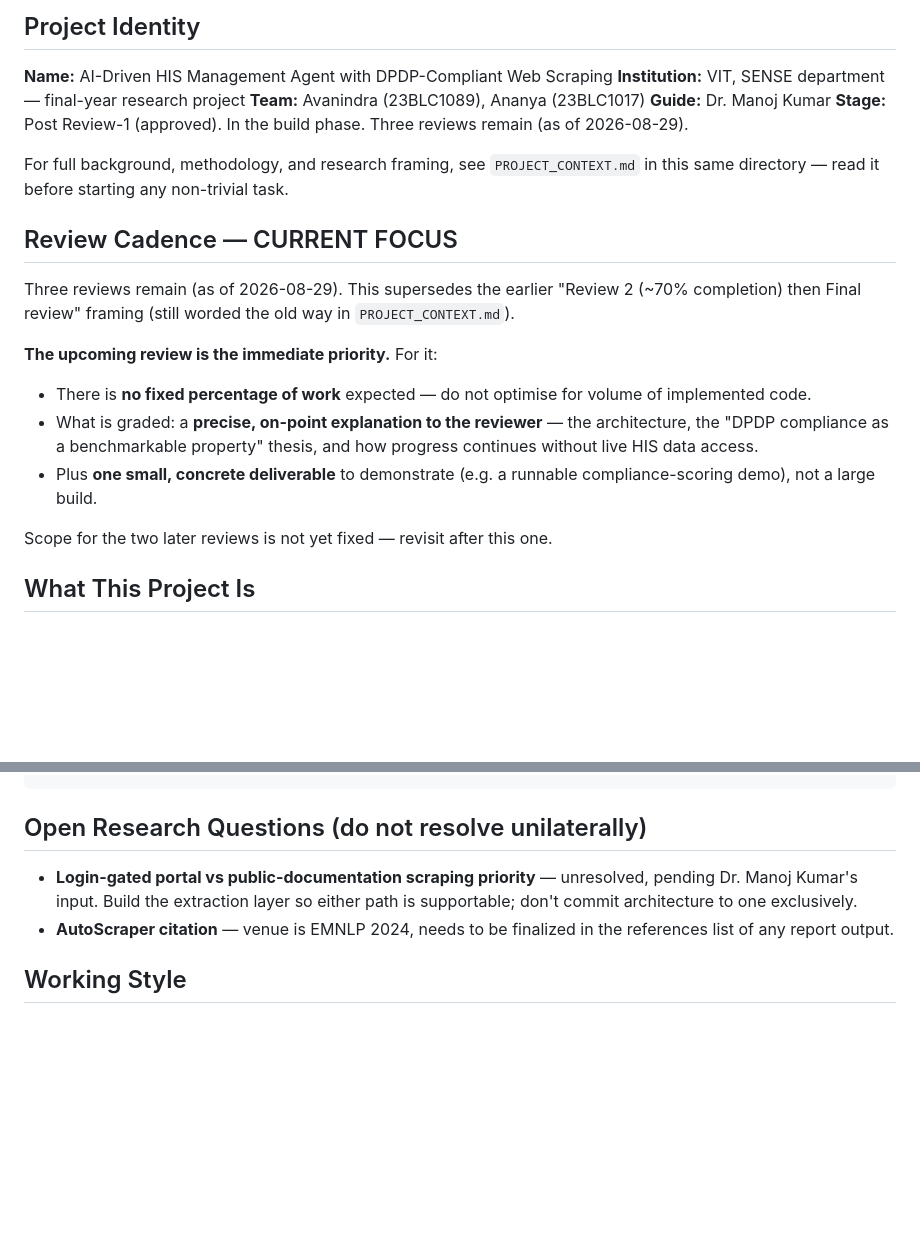
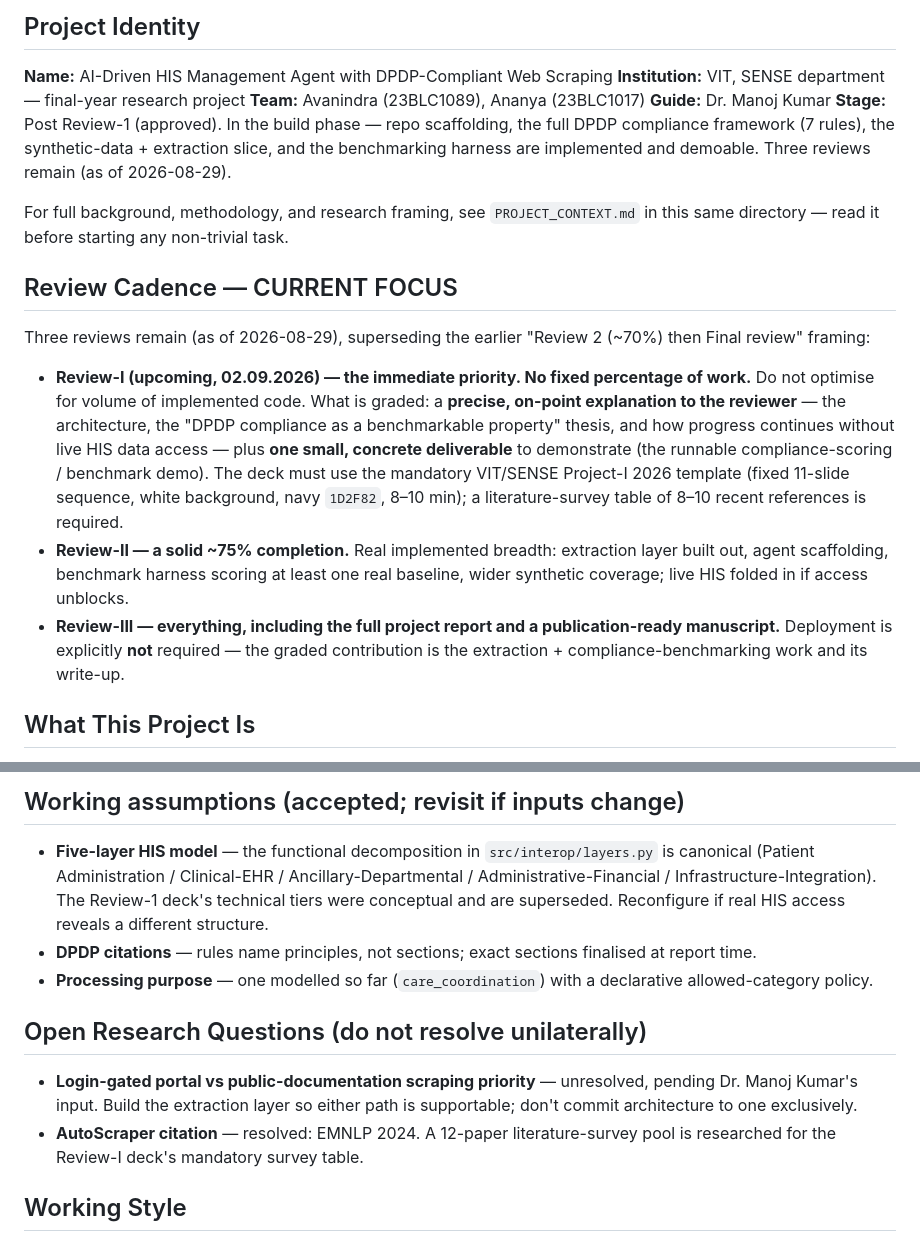
Before and after one commit to aysk1209/his-scraping-dpdp-project, a Markdown page: CLAUDE.md, 2 parts joined by grey strips. Drawn GitHub-style; blank space fills up the shorter version.

````diff
--- a/CLAUDE.md
+++ b/CLAUDE.md
@@ -8,20 +8,17 @@ This file gives Claude Code persistent context for this repository. Read it full
 **Institution:** VIT, SENSE department — final-year research project
 **Team:** Avanindra (23BLC1089), Ananya (23BLC1017)
 **Guide:** Dr. Manoj Kumar
-**Stage:** Post Review-1 (approved). In the build phase. Three reviews remain (as of 2026-08-29).
+**Stage:** Post Review-1 (approved). In the build phase — repo scaffolding, the full DPDP compliance framework (7 rules), the synthetic-data + extraction slice, and the benchmarking harness are implemented and demoable. Three reviews remain (as of 2026-08-29).
 
 For full background, methodology, and research framing, see `PROJECT_CONTEXT.md` in this same directory — read it before starting any non-trivial task.
 
 ## Review Cadence — CURRENT FOCUS
 
-Three reviews remain (as of 2026-08-29). This supersedes the earlier "Review 2 (~70% completion) then Final review" framing (still worded the old way in `PROJECT_CONTEXT.md`).
+Three reviews remain (as of 2026-08-29), superseding the earlier "Review 2 (~70%) then Final review" framing:
 
-**The upcoming review is the immediate priority.** For it:
-- There is **no fixed percentage of work** expected — do not optimise for volume of implemented code.
-- What is graded: a **precise, on-point explanation to the reviewer** — the architecture, the "DPDP compliance as a benchmarkable property" thesis, and how progress continues without live HIS data access.
-- Plus **one small, concrete deliverable** to demonstrate (e.g. a runnable compliance-scoring demo), not a large build.
-
-Scope for the two later reviews is not yet fixed — revisit after this one.
+- **Review-I (upcoming, 02.09.2026) — the immediate priority. No fixed percentage of work.** Do not optimise for volume of implemented code. What is graded: a **precise, on-point explanation to the reviewer** — the architecture, the "DPDP compliance as a benchmarkable property" thesis, and how progress continues without live HIS data access — plus **one small, concrete deliverable** to demonstrate (the runnable compliance-scoring / benchmark demo). The deck must use the mandatory VIT/SENSE Project-I 2026 template (fixed 11-slide sequence, white background, navy `1D2F82`, 8–10 min); a literature-survey table of 8–10 recent references is required.
+- **Review-II — a solid ~75% completion.** Real implemented breadth: extraction layer built out, agent scaffolding, benchmark harness scoring at least one real baseline, wider synthetic coverage; live HIS folded in if access unblocks.
+- **Review-III — everything, including the full project report and a publication-ready manuscript.** Deployment is explicitly **not** required — the graded contribution is the extraction + compliance-benchmarking work and its write-up.
 
 ## What This Project Is
 
@@ -92,9 +94,15 @@ requirements.txt
 ```
+
+## Working assumptions (accepted; revisit if inputs change)
+
+- **Five-layer HIS model** — the functional decomposition in `src/interop/layers.py` is canonical (Patient Administration / Clinical-EHR / Ancillary-Departmental / Administrative-Financial / Infrastructure-Integration). The Review-1 deck's technical tiers were conceptual and are superseded. Reconfigure if real HIS access reveals a different structure.
+- **DPDP citations** — rules name principles, not sections; exact sections finalised at report time.
+- **Processing purpose** — one modelled so far (`care_coordination`) with a declarative allowed-category policy.
 
 ## Open Research Questions (do not resolve unilaterally)
 
 - **Login-gated portal vs public-documentation scraping priority** — unresolved, pending Dr. Manoj Kumar's input. Build the extraction layer so either path is supportable; don't commit architecture to one exclusively.
-- **AutoScraper citation** — venue is EMNLP 2024, needs to be finalized in the references list of any report output.
+- **AutoScraper citation** — resolved: EMNLP 2024. A 12-paper literature-survey pool is researched for the Review-I deck's mandatory survey table.
 
 ## Working Style
 
````
Also changed, not shown: other parts of CLAUDE.md (+30 -25 lines), PROJECT_CONTEXT.md (+24 -14 lines).
